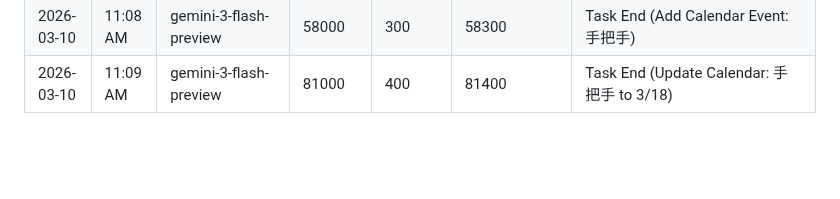
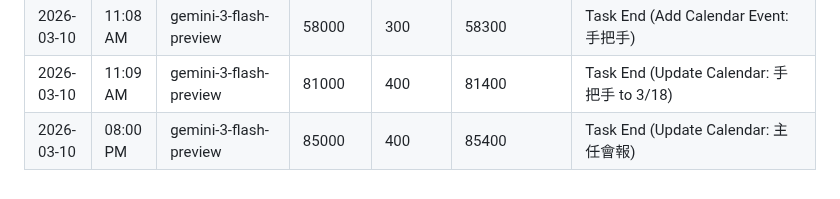
Before and after one commit to tjjh105-sudo/rino-token-dashboard, a Markdown page: token_usage_log.md, the part around the change. Drawn GitHub-style; blank space fills up the shorter version.

Commit message:
log: token usage (task end)

```diff
--- a/token_usage_log.md
+++ b/token_usage_log.md
@@ -169,3 +169,4 @@
 | 2026-03-10 | 06:05 AM | gemini-3-flash-preview | 35000 | 200 | 35200 | Task End (Check Token Protocol) |
 | 2026-03-10 | 11:08 AM | gemini-3-flash-preview | 58000 | 300 | 58300 | Task End (Add Calendar Event: 手把手) |
 | 2026-03-10 | 11:09 AM | gemini-3-flash-preview | 81000 | 400 | 81400 | Task End (Update Calendar: 手把手 to 3/18) |
+| 2026-03-10 | 08:00 PM | gemini-3-flash-preview | 85000 | 400 | 85400 | Task End (Update Calendar: 主任會報) |
```
